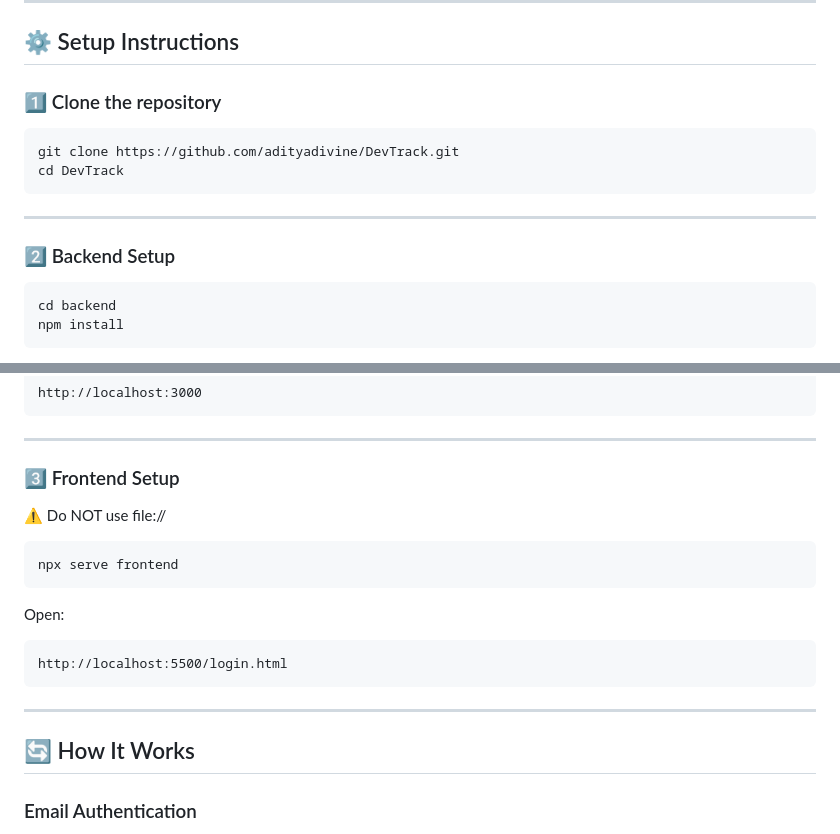
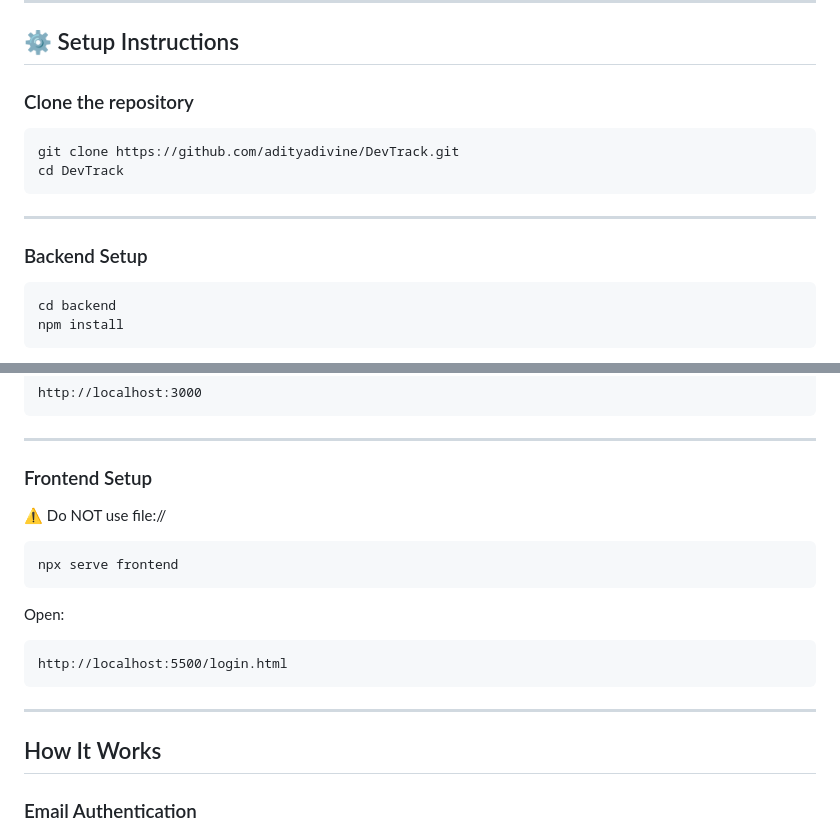
Before and after one commit to adityadivine/DevTrack, a Markdown page: README.md, 2 parts joined by grey strips. Rendered like a GitHub page.

Commit message:
Refactor README.md section headings for consistency

````diff
--- a/README.md
+++ b/README.md
@@ -116,7 +116,7 @@ DevTrack/
 
 ## ⚙️ Setup Instructions
 
-### 1️⃣ Clone the repository
+### Clone the repository
 
 ```bash
 git clone https://github.com/adityadivine/DevTrack.git
@@ -125,7 +125,7 @@ cd DevTrack
 
 ---
 
-### 2️⃣ Backend Setup
+### Backend Setup
 
 ```bash
 cd backend
@@ -153,7 +153,7 @@ http://localhost:3000
 
 ---
 
-### 3️⃣ Frontend Setup
+### Frontend Setup
 
 ⚠️ Do NOT use file://
 
@@ -169,7 +169,7 @@ http://localhost:5500/login.html
 
 ---
 
-## 🔄 How It Works
+## How It Works
 
 ### Email Authentication
 
````
Also changed, not shown: other parts of README.md (+9 -9 lines).
